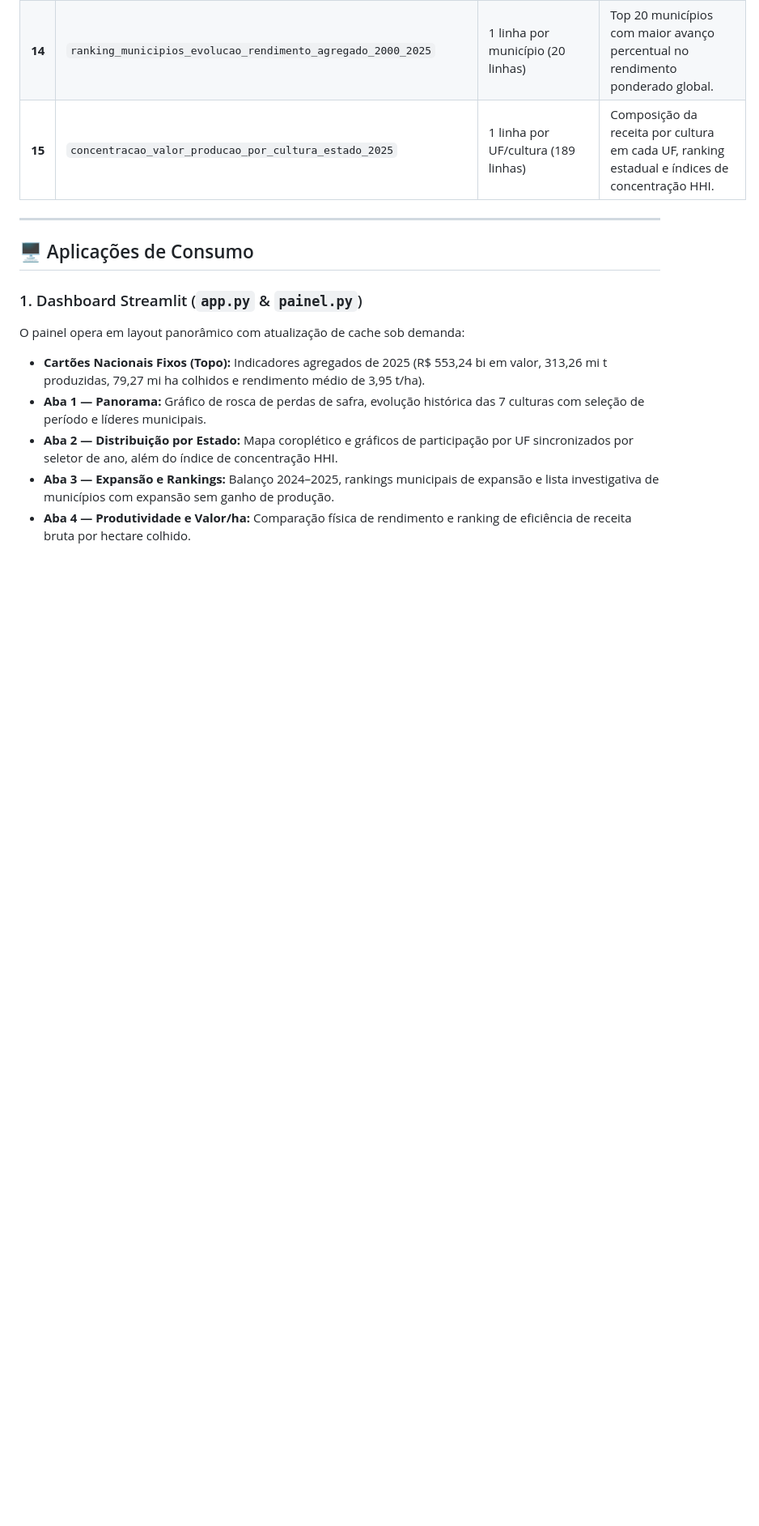
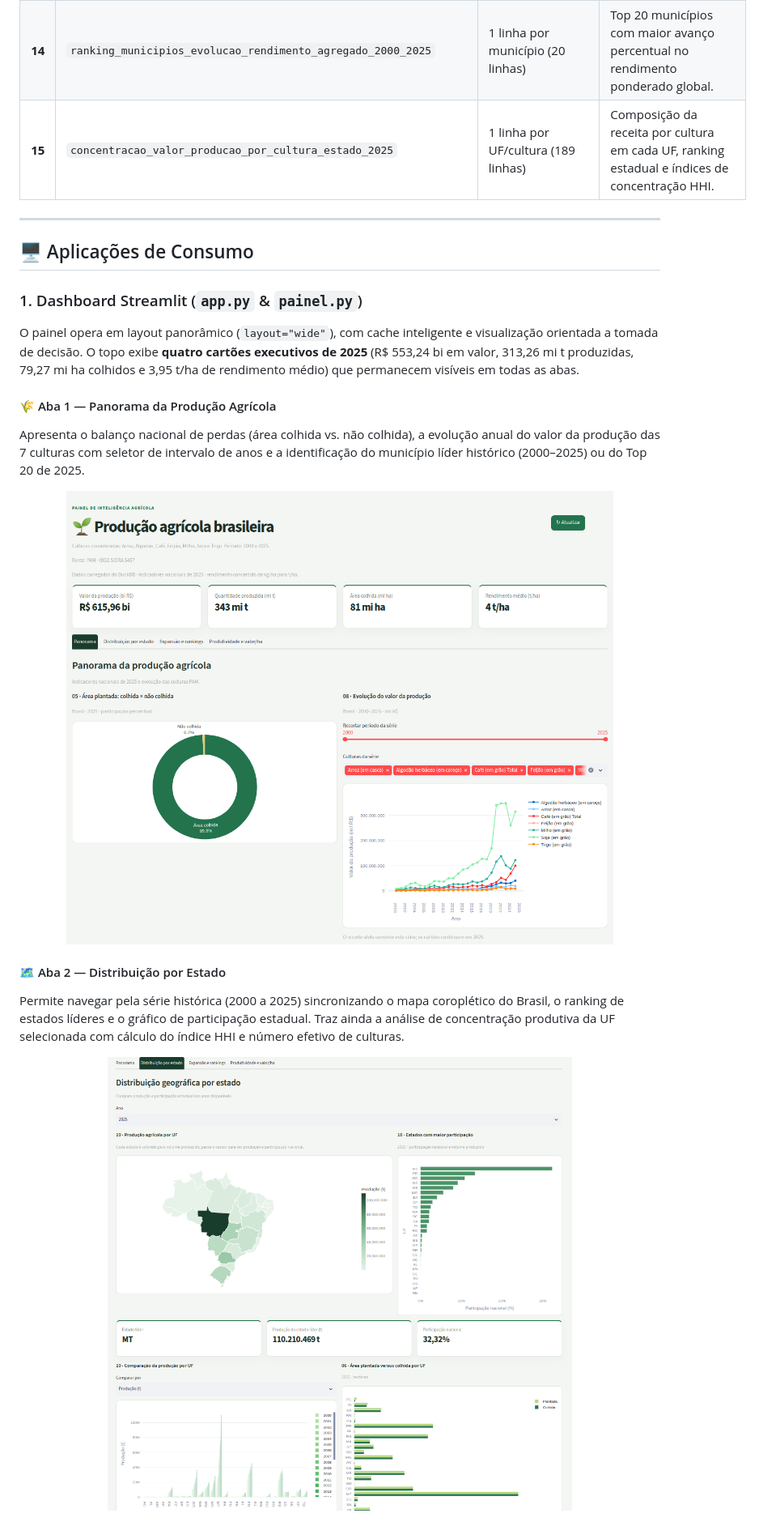
Before and after one commit to elisiara/agrodata, a Markdown page: README.md, the part around one of its changes. Shown at 81% size. GitHub-like rendering; pictures changed too: docs/assets/dashboard_distribuicao_por_estado.png (added), docs/assets/dashboard_panorama.png (added); blank space fills up the shorter version.

Commit message:
Adiciona imagens das sessões da dashboard ao README.md

```diff
--- a/README.md
+++ b/README.md
@@ -261,9 +267,19 @@ Cada mart é gerado a partir de um arquivo SQL dedicado em `sql/marts/`:
 ## 🖥️ Aplicações de Consumo
 
 ### 1. Dashboard Streamlit (`app.py` & `painel.py`)
-O painel opera em layout panorâmico com atualização de cache sob demanda:
-- **Cartões Nacionais Fixos (Topo):** Indicadores agregados de 2025 (R$ 553,24 bi em valor, 313,26 mi t produzidas, 79,27 mi ha colhidos e rendimento médio de 3,95 t/ha).
-- **Aba 1 — Panorama:** Gráfico de rosca de perdas de safra, evolução histórica das 7 culturas com seleção de período e líderes municipais.
-- **Aba 2 — Distribuição por Estado:** Mapa coroplético e gráficos de participação por UF sincronizados por seletor de ano, além do índice de concentração HHI.
-- **Aba 3 — Expansão e Rankings:** Balanço 2024–2025, rankings municipais de expansão e lista investigativa de municípios com expansão sem ganho de produção.
-- **Aba 4 — Produtividade e Valor/ha:** Comparação física de rendimento e ranking de eficiência de receita bruta por hectare colhido.
+O painel opera em layout panorâmico (`layout="wide"`), com cache inteligente e visualização orientada a tomada de decisão. O topo exibe **quatro cartões executivos de 2025** (R$ 553,24 bi em valor, 313,26 mi t produzidas, 79,27 mi ha colhidos e 3,95 t/ha de rendimento médio) que permanecem visíveis em todas as abas.
+
+#### 🌾 Aba 1 — Panorama da Produção Agrícola
+Apresenta o balanço nacional de perdas (área colhida vs. não colhida), a evolução anual do valor da produção das 7 culturas com seletor de intervalo de anos e a identificação do município líder histórico (2000–2025) ou do Top 20 de 2025.
+
+<p align="center">
+  <img src="docs/assets/dashboard_panorama.png" alt="Aba 1 - Panorama da Produção Agrícola" width="100%">
+</p>
+
+#### 🗺️ Aba 2 — Distribuição por Estado
+Permite navegar pela série histórica (2000 a 2025) sincronizando o mapa coroplético do Brasil, o ranking de estados líderes e o gráfico de participação estadual. Traz ainda a análise de concentração produtiva da UF selecionada com cálculo do índice HHI e número efetivo de culturas.
+
+<p align="center">
+  <img src="docs/assets/dashboard_distribuicao_por_estado.png" alt="Aba 2 - Distribuição por Estado" width="100%">
+</p>
+
```
Also changed, not shown: other parts of README.md (+19 -0 lines), docs/assets/dashboard_expansao_e_rankings.png (added), docs/assets/dashboard_produtividade_e_valor_ha.png (added).
